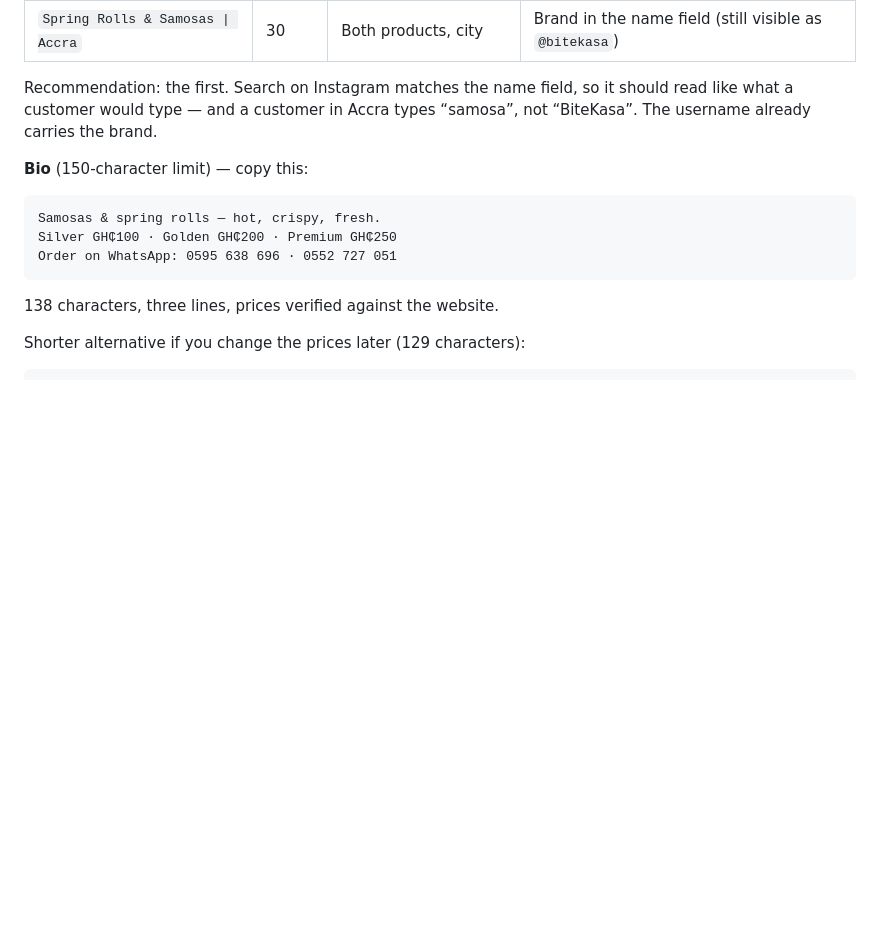
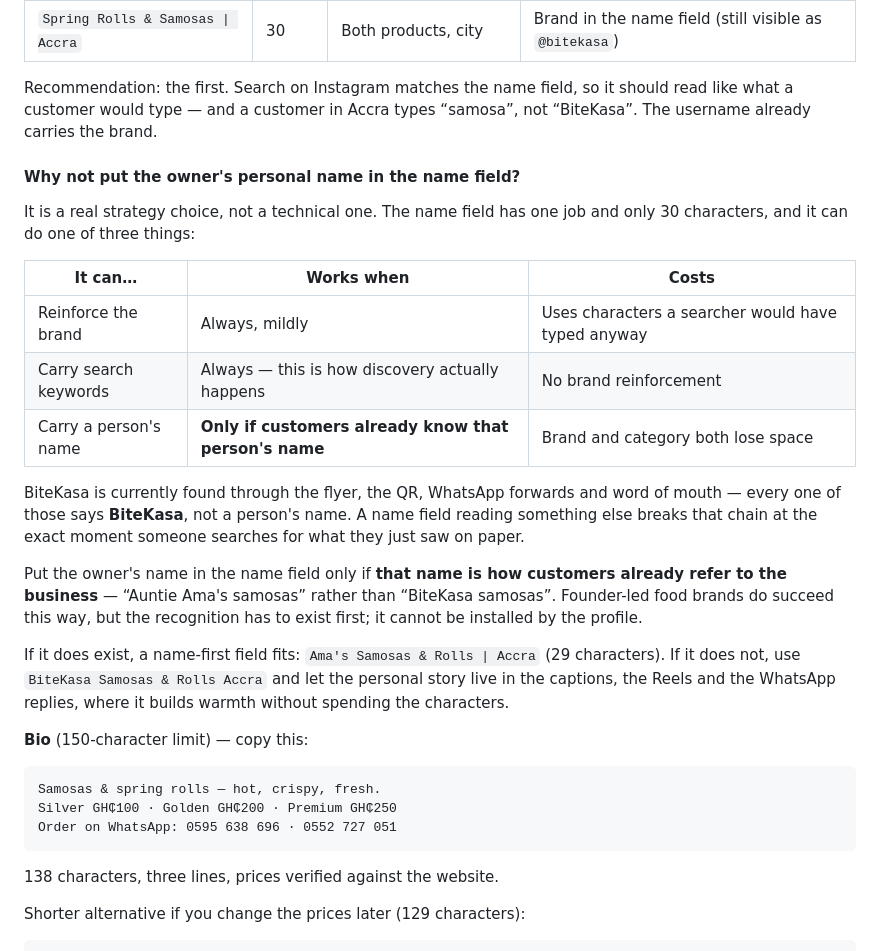
Before and after one commit to hotmoon123/hotmoon123, a Markdown page: docs/BITEKASA_SOCIAL_PLAYBOOK.md, the part around the change. GitHub-like rendering; blank space fills up the shorter version.

Commit message:
Document the name-field trade-off: brand, keywords or owner's name
Co-authored-by: arena-agent <297053741+arena-agent@users.noreply.github.com>

````diff
--- a/docs/BITEKASA_SOCIAL_PLAYBOOK.md
+++ b/docs/BITEKASA_SOCIAL_PLAYBOOK.md
@@ -53,6 +53,22 @@ The requested wording — `BiteKasa | Spring rolls & Samosas Accra` — is **39
 | `Spring Rolls & Samosas \| Accra` | 30 | Both products, city | Brand in the name field (still visible as `@bitekasa`) |
 
 Recommendation: the first. Search on Instagram matches the name field, so it should read like what a customer would type — and a customer in Accra types “samosa”, not “BiteKasa”. The username already carries the brand.
+
+#### Why not put the owner's personal name in the name field?
+
+It is a real strategy choice, not a technical one. The name field has one job and only 30 characters, and it can do one of three things:
+
+| It can… | Works when | Costs |
+|---|---|---|
+| Reinforce the brand | Always, mildly | Uses characters a searcher would have typed anyway |
+| Carry search keywords | Always — this is how discovery actually happens | No brand reinforcement |
+| Carry a person's name | **Only if customers already know that person's name** | Brand and category both lose space |
+
+BiteKasa is currently found through the flyer, the QR, WhatsApp forwards and word of mouth — every one of those says **BiteKasa**, not a person's name. A name field reading something else breaks that chain at the exact moment someone searches for what they just saw on paper.
+
+Put the owner's name in the name field only if **that name is how customers already refer to the business** — “Auntie Ama's samosas” rather than “BiteKasa samosas”. Founder-led food brands do succeed this way, but the recognition has to exist first; it cannot be installed by the profile.
+
+If it does exist, a name-first field fits: `Ama's Samosas & Rolls | Accra` (29 characters). If it does not, use `BiteKasa Samosas & Rolls Accra` and let the personal story live in the captions, the Reels and the WhatsApp replies, where it builds warmth without spending the characters.
 
 **Bio** (150-character limit) — copy this:
 ```
````
